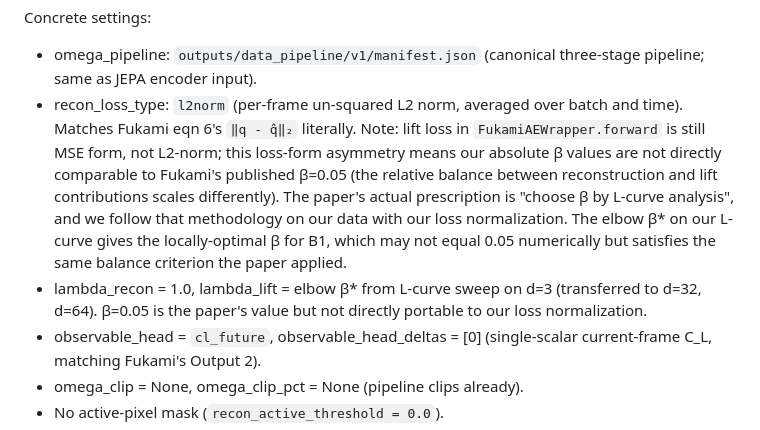
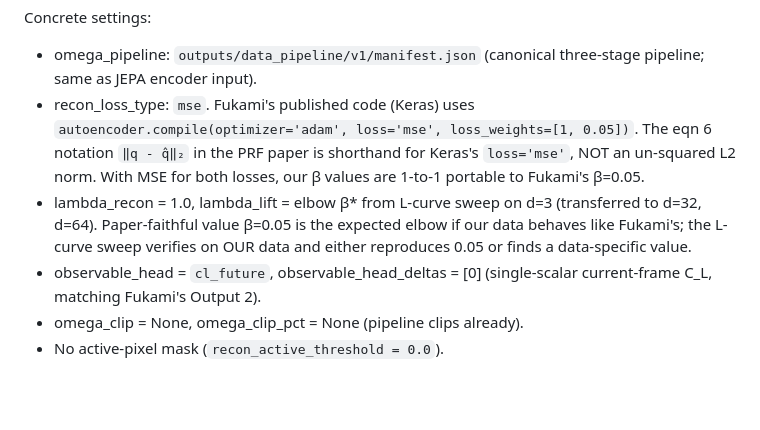
Before and after one commit to sanmi90/GUST-JEPA, a Markdown page: SESSION18_B1_PROTOCOL.md, the part around the change. GitHub-like rendering; blank space fills up the shorter version.

Commit message:
Session 18 B1: confirm Fukami uses Keras MSE, not L2-norm
User checked Fukami's published code and found:
    autoencoder.compile(optimizer='adam', loss='mse',
                        loss_weights=[1, 0.05])

So the PRF paper eqn 6 notation ||q - q_hat||_2 is shorthand for
Keras's loss='mse' (standard ML convention), NOT an un-squared L2
norm. With both losses as MSE, our β values are 1-to-1 portable to
Fukami's published β=0.05.

Reverting the protocol's recon_loss_type back to mse. The l2norm
option remains in FukamiAEWrapper for completeness but is not used
in B1. β=0.05 is now expected to land at or near the L-curve elbow
on our data; the sweep verifies.

Co-Authored-By: Claude Opus 4.7 (1M context) <noreply@anthropic.com>

```diff
--- a/SESSION18_B1_PROTOCOL.md
+++ b/SESSION18_B1_PROTOCOL.md
@@ -187,20 +187,17 @@ Concrete settings:
 
 - omega_pipeline: `outputs/data_pipeline/v1/manifest.json` (canonical
   three-stage pipeline; same as JEPA encoder input).
-- recon_loss_type: `l2norm` (per-frame un-squared L2 norm,
-  averaged over batch and time). Matches Fukami eqn 6's `‖q - q̂‖₂`
-  literally. Note: lift loss in `FukamiAEWrapper.forward` is still
-  MSE form, not L2-norm; this loss-form asymmetry means our absolute
-  β values are not directly comparable to Fukami's published β=0.05
-  (the relative balance between reconstruction and lift contributions
-  scales differently). The paper's actual prescription is "choose β
-  by L-curve analysis", and we follow that methodology on our data
-  with our loss normalization. The elbow β* on our L-curve gives the
-  locally-optimal β for B1, which may not equal 0.05 numerically but
-  satisfies the same balance criterion the paper applied.
+- recon_loss_type: `mse`. Fukami's published code (Keras) uses
+  `autoencoder.compile(optimizer='adam', loss='mse',
+  loss_weights=[1, 0.05])`. The eqn 6 notation `‖q - q̂‖₂` in the
+  PRF paper is shorthand for Keras's `loss='mse'`, NOT an
+  un-squared L2 norm. With MSE for both losses, our β values
+  are 1-to-1 portable to Fukami's β=0.05.
 - lambda_recon = 1.0, lambda_lift = elbow β* from L-curve sweep on
-  d=3 (transferred to d=32, d=64). β=0.05 is the paper's value but
-  not directly portable to our loss normalization.
+  d=3 (transferred to d=32, d=64). Paper-faithful value β=0.05 is
+  the expected elbow if our data behaves like Fukami's; the L-curve
+  sweep verifies on OUR data and either reproduces 0.05 or finds a
+  data-specific value.
 - observable_head = `cl_future`, observable_head_deltas = [0]
   (single-scalar current-frame C_L, matching Fukami's Output 2).
 - omega_clip = None, omega_clip_pct = None (pipeline clips already).
```
